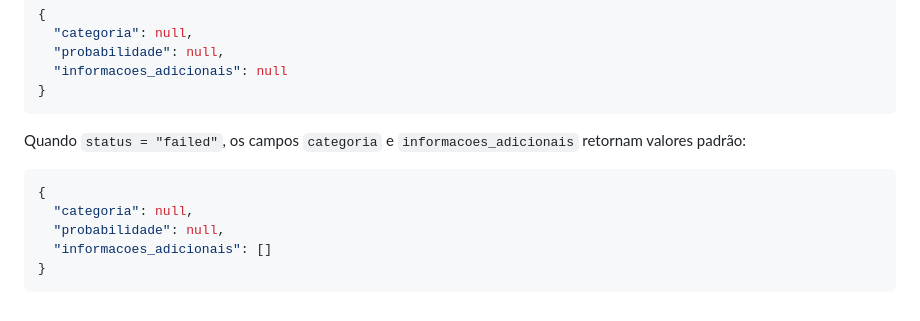
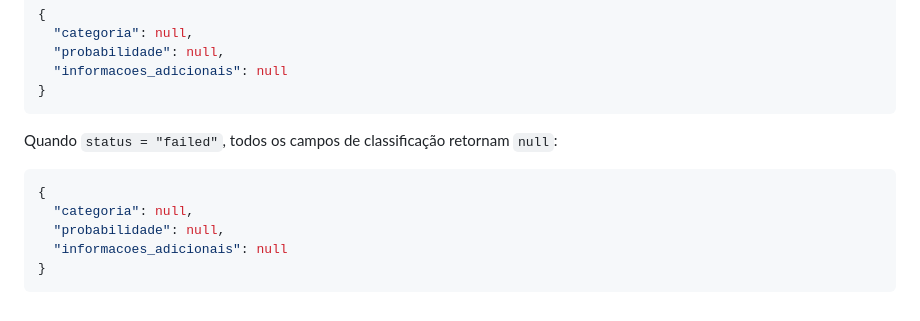
Before and after one commit to DessimA/tech-mind, a Markdown page: docs/09-contratos-api.md, the part around the change. Drawn GitHub-style.

Commit message:
docs(api): align informacoes_adicionais to null on failed status

````diff
--- a/docs/09-contratos-api.md
+++ b/docs/09-contratos-api.md
@@ -217,12 +217,12 @@ Enquanto `status` é `pending` ou `processing`, os campos de classificação ret
 }
 ```
 
-Quando `status = "failed"`, os campos `categoria` e `informacoes_adicionais` retornam valores padrão:
+Quando `status = "failed"`, todos os campos de classificação retornam `null`:
 
 ```json
 {
   "categoria": null,
   "probabilidade": null,
-  "informacoes_adicionais": []
+  "informacoes_adicionais": null
 }
 ```
````
